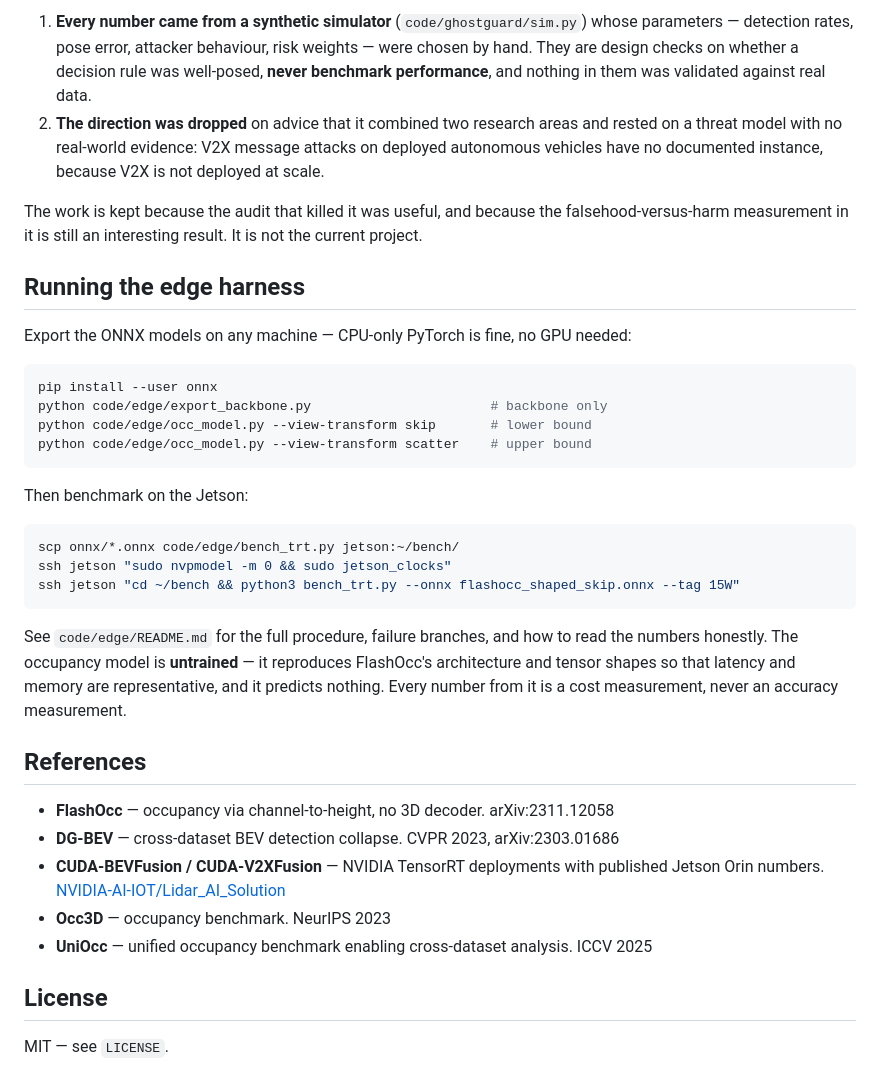
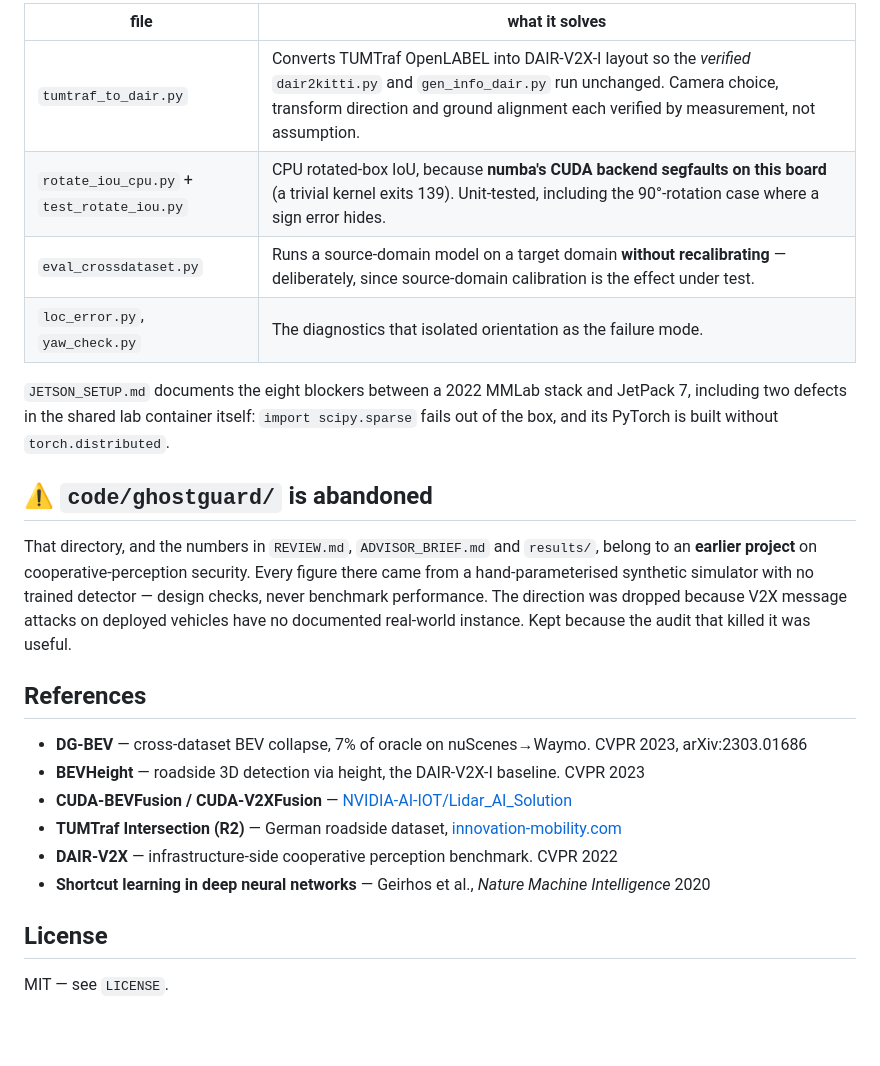
Before and after one commit to henrytran412/God-eye, a Markdown page: README.md, the part around one of its changes. Rendered like a GitHub page; blank space fills up the shorter version.

````diff
--- a/README.md
+++ b/README.md
@@ -68,49 +86,32 @@ things in mind:
 
-1. **Every number came from a synthetic simulator** (`code/ghostguard/sim.py`) whose
-   parameters — detection rates, pose error, attacker behaviour, risk weights — were chosen
-   by hand. They are design checks on whether a decision rule was well-posed, **never
-   benchmark performance**, and nothing in them was validated against real data.
-2. **The direction was dropped** on advice that it combined two research areas and rested
-   on a threat model with no real-world evidence: V2X message attacks on deployed
-   autonomous vehicles have no documented instance, because V2X is not deployed at scale.
+| file | what it solves |
+|---|---|
+| `tumtraf_to_dair.py` | Converts TUMTraf OpenLABEL into DAIR-V2X-I layout so the *verified* `dair2kitti.py` and `gen_info_dair.py` run unchanged. Camera choice, transform direction and ground alignment each verified by measurement, not assumption. |
+| `rotate_iou_cpu.py` + `test_rotate_iou.py` | CPU rotated-box IoU, because **numba's CUDA backend segfaults on this board** (a trivial kernel exits 139). Unit-tested, including the 90°-rotation case where a sign error hides. |
+| `eval_crossdataset.py` | Runs a source-domain model on a target domain **without recalibrating** — deliberately, since source-domain calibration is the effect under test. |
+| `loc_error.py`, `yaw_check.py` | The diagnostics that isolated orientation as the failure mode. |
 
-The work is kept because the audit that killed it was useful, and because the
-falsehood-versus-harm measurement in it is still an interesting result. It is not the
-current project.
+`JETSON_SETUP.md` documents the eight blockers between a 2022 MMLab stack and JetPack 7,
+including two defects in the shared lab container itself: `import scipy.sparse` fails out of
+the box, and its PyTorch is built without `torch.distributed`.
 
-## Running the edge harness
+## ⚠ `code/ghostguard/` is abandoned
 
-Export the ONNX models on any machine — CPU-only PyTorch is fine, no GPU needed:
-
-```bash
-pip install --user onnx
-python code/edge/export_backbone.py                       # backbone only
-python code/edge/occ_model.py --view-transform skip       # lower bound
-python code/edge/occ_model.py --view-transform scatter    # upper bound
-```
-
-Then benchmark on the Jetson:
-
-```bash
-scp onnx/*.onnx code/edge/bench_trt.py jetson:~/bench/
-ssh jetson "sudo nvpmodel -m 0 && sudo jetson_clocks"
-ssh jetson "cd ~/bench && python3 bench_trt.py --onnx flashocc_shaped_skip.onnx --tag 15W"
-```
-
-See `code/edge/README.md` for the full procedure, failure branches, and how to read the
-numbers honestly. The occupancy model is **untrained** — it reproduces FlashOcc's
-architecture and tensor shapes so that latency and memory are representative, and it
-predicts nothing. Every number from it is a cost measurement, never an accuracy
-measurement.
+That directory, and the numbers in `REVIEW.md`, `ADVISOR_BRIEF.md` and `results/`, belong to
+an **earlier project** on cooperative-perception security. Every figure there came from a
+hand-parameterised synthetic simulator with no trained detector — design checks, never
+benchmark performance. The direction was dropped because V2X message attacks on deployed
+vehicles have no documented real-world instance. Kept because the audit that killed it was
+useful.
 
 ## References
 
-- **FlashOcc** — occupancy via channel-to-height, no 3D decoder. arXiv:2311.12058
-- **DG-BEV** — cross-dataset BEV detection collapse. CVPR 2023, arXiv:2303.01686
-- **CUDA-BEVFusion / CUDA-V2XFusion** — NVIDIA TensorRT deployments with published Jetson
-  Orin numbers. [NVIDIA-AI-IOT/Lidar_AI_Solution](https://github.com/NVIDIA-AI-IOT/Lidar_AI_Solution)
-- **Occ3D** — occupancy benchmark. NeurIPS 2023
-- **UniOcc** — unified occupancy benchmark enabling cross-dataset analysis. ICCV 2025
+- **DG-BEV** — cross-dataset BEV collapse, 7% of oracle on nuScenes→Waymo. CVPR 2023, arXiv:2303.01686
+- **BEVHeight** — roadside 3D detection via height, the DAIR-V2X-I baseline. CVPR 2023
+- **CUDA-BEVFusion / CUDA-V2XFusion** — [NVIDIA-AI-IOT/Lidar_AI_Solution](https://github.com/NVIDIA-AI-IOT/Lidar_AI_Solution)
+- **TUMTraf Intersection (R2)** — German roadside dataset, [innovation-mobility.com](https://innovation-mobility.com/en/project-providentia/a9-dataset/)
+- **DAIR-V2X** — infrastructure-side cooperative perception benchmark. CVPR 2022
+- **Shortcut learning in deep neural networks** — Geirhos et al., *Nature Machine Intelligence* 2020
 
 ## License
 
````
Also changed, not shown: other parts of README.md (+60 -42 lines).
